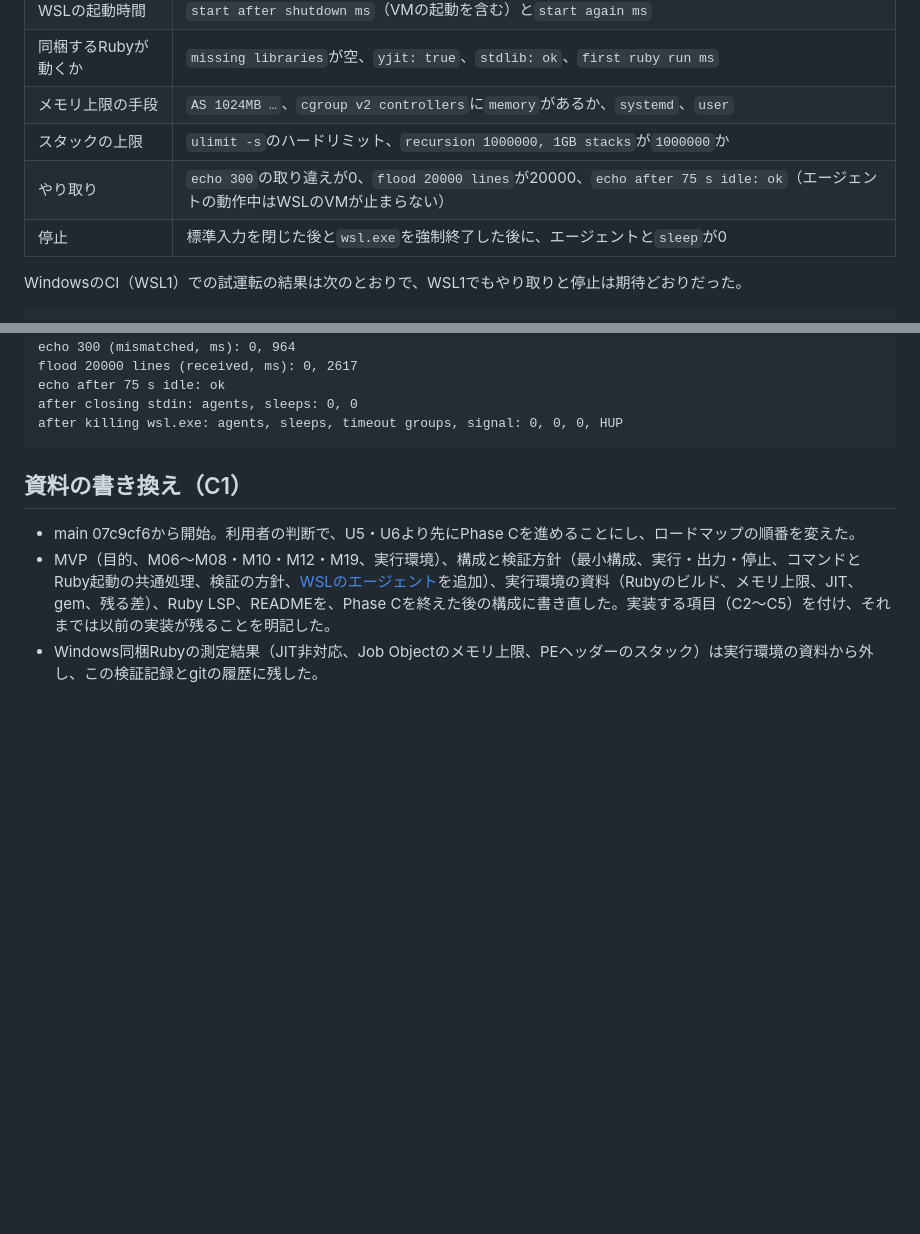
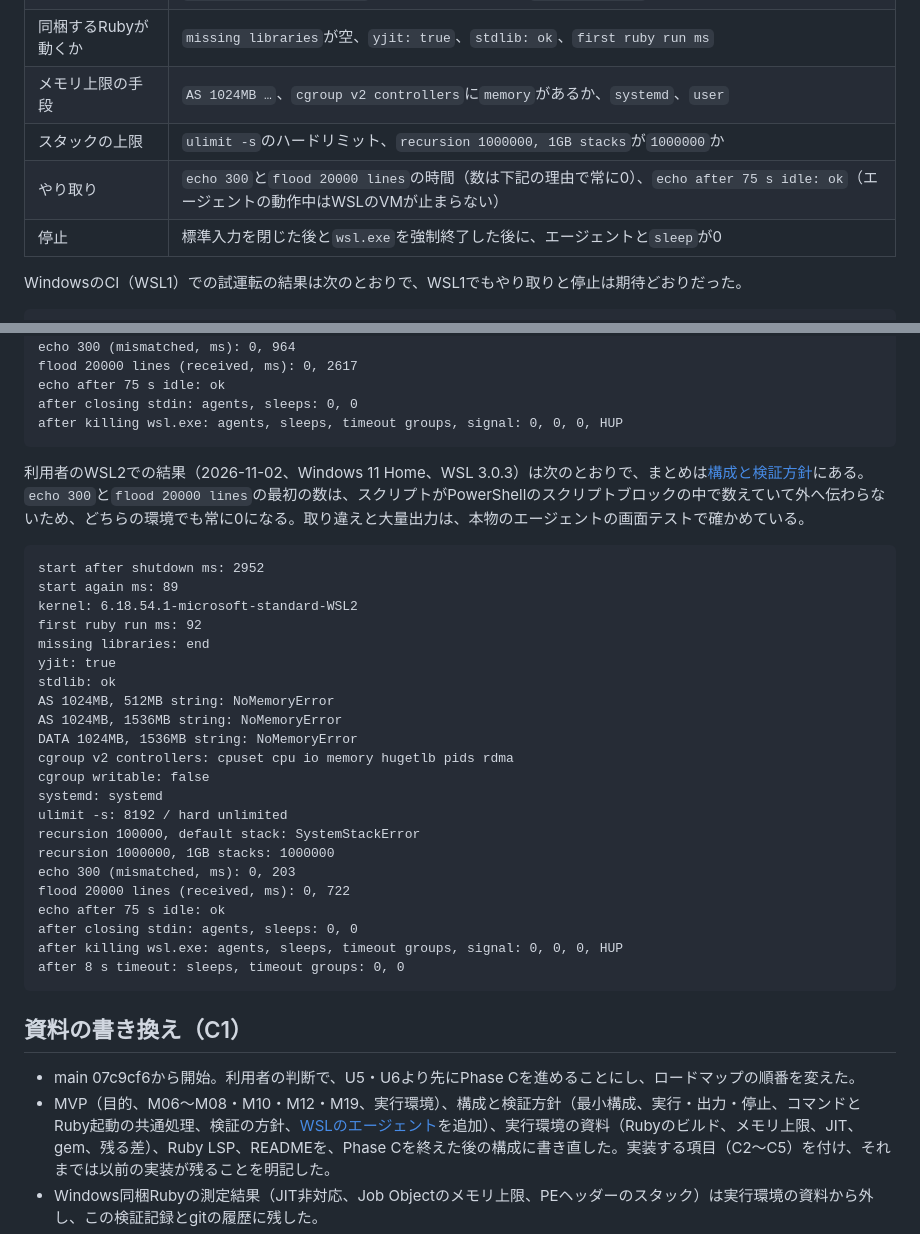
Before and after one commit to yu-suke0919/atcoder-ruby-ide, a Markdown page: docs/verification.md, 2 parts joined by grey strips. Drawn GitHub-style; blank space fills up the shorter version.

````diff
--- a/docs/verification.md
+++ b/docs/verification.md
@@ -550,7 +550,7 @@ GitHubのWindows環境にはWSL2がないため、次を利用者のPCで確か
 | 同梱するRubyが動くか | `missing libraries`が空、`yjit: true`、`stdlib: ok`、`first ruby run ms` |
 | メモリ上限の手段 | `AS 1024MB …`、`cgroup v2 controllers`に`memory`があるか、`systemd`、`user` |
 | スタックの上限 | `ulimit -s`のハードリミット、`recursion 1000000, 1GB stacks`が`1000000`か |
-| やり取り | `echo 300`の取り違えが0、`flood 20000 lines`が20000、`echo after 75 s idle: ok`（エージェントの動作中はWSLのVMが止まらない） |
+| やり取り | `echo 300`と`flood 20000 lines`の時間（数は下記の理由で常に0）、`echo after 75 s idle: ok`（エージェントの動作中はWSLのVMが止まらない） |
 | 停止 | 標準入力を閉じた後と`wsl.exe`を強制終了した後に、エージェントと`sleep`が0 |
 
 WindowsのCI（WSL1）での試運転の結果は次のとおりで、WSL1でもやり取りと停止は期待どおりだった。
@@ -572,6 +572,33 @@ flood 20000 lines (received, ms): 0, 2617
 echo after 75 s idle: ok
 after closing stdin: agents, sleeps: 0, 0
 after killing wsl.exe: agents, sleeps, timeout groups, signal: 0, 0, 0, HUP
+```
+
+利用者のWSL2での結果（2026-11-02、Windows 11 Home、WSL 3.0.3）は次のとおりで、まとめは[構成と検証方針](architecture.md#wsl2での確認)にある。`echo 300`と`flood 20000 lines`の最初の数は、スクリプトがPowerShellのスクリプトブロックの中で数えていて外へ伝わらないため、どちらの環境でも常に0になる。取り違えと大量出力は、本物のエージェントの画面テストで確かめている。
+
+```text
+start after shutdown ms: 2952
+start again ms: 89
+kernel: 6.18.54.1-microsoft-standard-WSL2
+first ruby run ms: 92
+missing libraries: end
+yjit: true
+stdlib: ok
+AS 1024MB, 512MB string: NoMemoryError
+AS 1024MB, 1536MB string: NoMemoryError
+DATA 1024MB, 1536MB string: NoMemoryError
+cgroup v2 controllers: cpuset cpu io memory hugetlb pids rdma
+cgroup writable: false
+systemd: systemd
+ulimit -s: 8192 / hard unlimited
+recursion 100000, default stack: SystemStackError
+recursion 1000000, 1GB stacks: 1000000
+echo 300 (mismatched, ms): 0, 203
+flood 20000 lines (received, ms): 0, 722
+echo after 75 s idle: ok
+after closing stdin: agents, sleeps: 0, 0
+after killing wsl.exe: agents, sleeps, timeout groups, signal: 0, 0, 0, HUP
+after 8 s timeout: sleeps, timeout groups: 0, 0
 ```
 
 ## 資料の書き換え（C1）
````
Also changed, not shown: docs/architecture.md (+14 -3 lines), docs/atcoder-runtime.md (+2 -2 lines).
